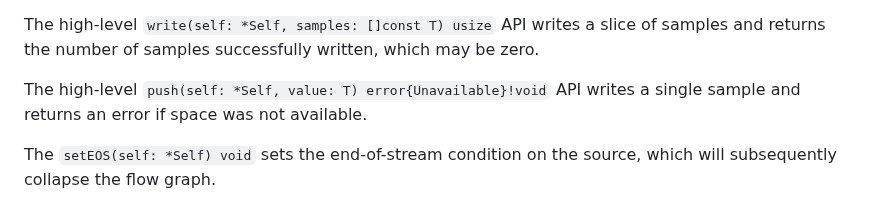
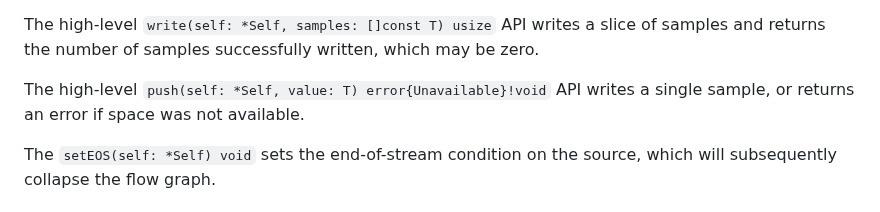
Before and after one commit to vsergeev/zigradio, a Markdown page: website/integrating-zigradio.md, the part around one of its changes. Drawn GitHub-style.

Commit message:
website: improve wording in integrating zigradio

```diff
--- a/website/integrating-zigradio.md
+++ b/website/integrating-zigradio.md
@@ -42,7 +42,7 @@ slice of samples and returns the number of samples successfully written, which
 may be zero.
 
 The high-level `push(self: *Self, value: T) error{Unavailable}!void` API writes
-a single sample and returns an error if space was not available.
+a single sample, or returns an error if space was not available.
 
 The `setEOS(self: *Self) void` sets the end-of-stream condition on the source,
 which will subsequently collapse the flow graph.
```
Also changed, not shown: other parts of website/integrating-zigradio.md (+1 -0 lines).
